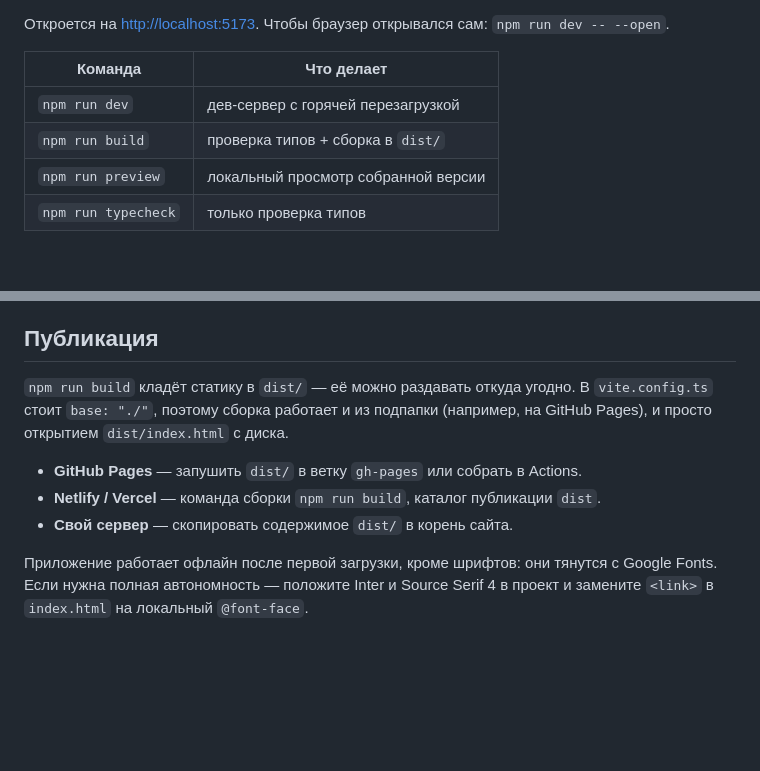
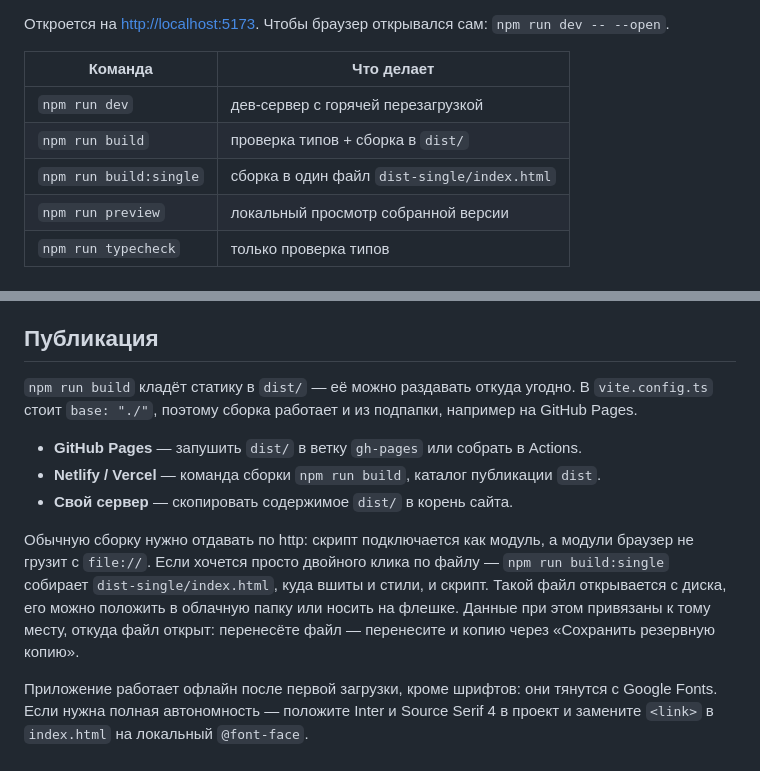
Before and after one commit to avae23/tasktracker, a Markdown page: README.md, 2 parts joined by grey strips. Drawn GitHub-style; blank space fills up the shorter version.

Commit message:
README: сборка в один файл, уточнение про file://
Co-Authored-By: Claude Opus 5 <noreply@anthropic.com>

```diff
--- a/README.md
+++ b/README.md
@@ -16,6 +16,7 @@ npm run dev
 | --- | --- |
 | `npm run dev` | дев-сервер с горячей перезагрузкой |
 | `npm run build` | проверка типов + сборка в `dist/` |
+| `npm run build:single` | сборка в один файл `dist-single/index.html` |
 | `npm run preview` | локальный просмотр собранной версии |
 | `npm run typecheck` | только проверка типов |
 
@@ -88,13 +89,20 @@ src/
 ## Публикация
 
 `npm run build` кладёт статику в `dist/` — её можно раздавать откуда угодно.
-В `vite.config.ts` стоит `base: "./"`, поэтому сборка работает и из подпапки
-(например, на GitHub Pages), и просто открытием `dist/index.html` с диска.
+В `vite.config.ts` стоит `base: "./"`, поэтому сборка работает и из подпапки,
+например на GitHub Pages.
 
 - **GitHub Pages** — запушить `dist/` в ветку `gh-pages` или собрать в Actions.
 - **Netlify / Vercel** — команда сборки `npm run build`, каталог публикации `dist`.
 - **Свой сервер** — скопировать содержимое `dist/` в корень сайта.
 
+Обычную сборку нужно отдавать по http: скрипт подключается как модуль, а модули
+браузер не грузит с `file://`. Если хочется просто двойного клика по файлу —
+`npm run build:single` собирает `dist-single/index.html`, куда вшиты и стили,
+и скрипт. Такой файл открывается с диска, его можно положить в облачную папку
+или носить на флешке. Данные при этом привязаны к тому месту, откуда файл открыт:
+перенесёте файл — перенесите и копию через «Сохранить резервную копию».
+
 Приложение работает офлайн после первой загрузки, кроме шрифтов: они тянутся
 с Google Fonts. Если нужна полная автономность — положите Inter и Source Serif 4
 в проект и замените `<link>` в `index.html` на локальный `@font-face`.
```
